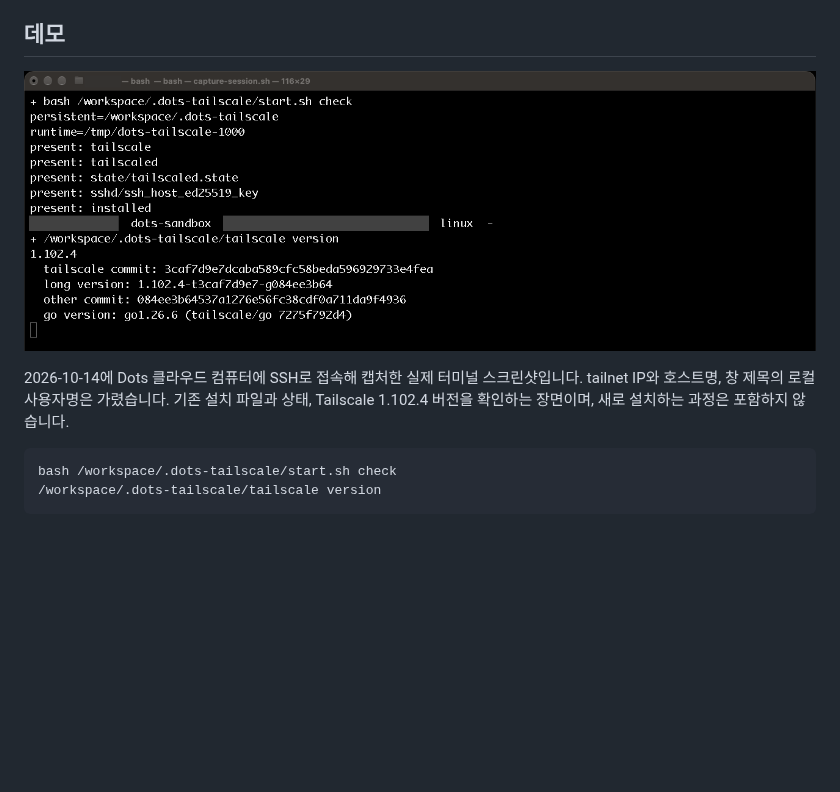
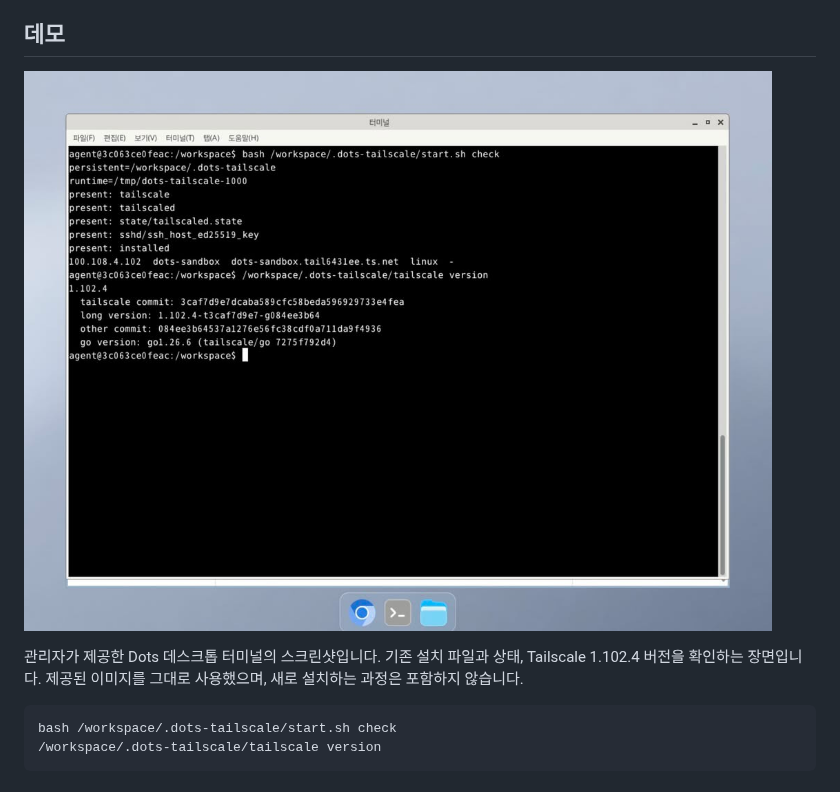
Before and after one commit to abruption/dots-tailscale, a Markdown page: README.ko.md, the part around one of its changes. GitHub-like rendering; pictures changed too: docs/assets/dots-tailscale-ssh-verification.png; blank space fills up the shorter version.

````diff
--- a/README.ko.md
+++ b/README.ko.md
@@ -12,5 +12,5 @@ Dots 클라우드 컴퓨터에서 사용자 권한으로 Tailscale과 OpenSSH를
 
-2026-10-14에 Dots 클라우드 컴퓨터에 SSH로 접속해 캡처한 실제 터미널 스크린샷입니다. tailnet IP와 호스트명, 창 제목의 로컬 사용자명은 가렸습니다. 기존 설치 파일과 상태, Tailscale 1.102.4 버전을 확인하는 장면이며, 새로 설치하는 과정은 포함하지 않습니다.
+관리자가 제공한 Dots 데스크톱 터미널의 스크린샷입니다. 기존 설치 파일과 상태, Tailscale 1.102.4 버전을 확인하는 장면입니다. 제공된 이미지를 그대로 사용했으며, 새로 설치하는 과정은 포함하지 않습니다.
 
 ```bash
 bash /workspace/.dots-tailscale/start.sh check
````
Also changed, not shown: other parts of README.ko.md (+1 -1 lines), README.md (+2 -2 lines).
